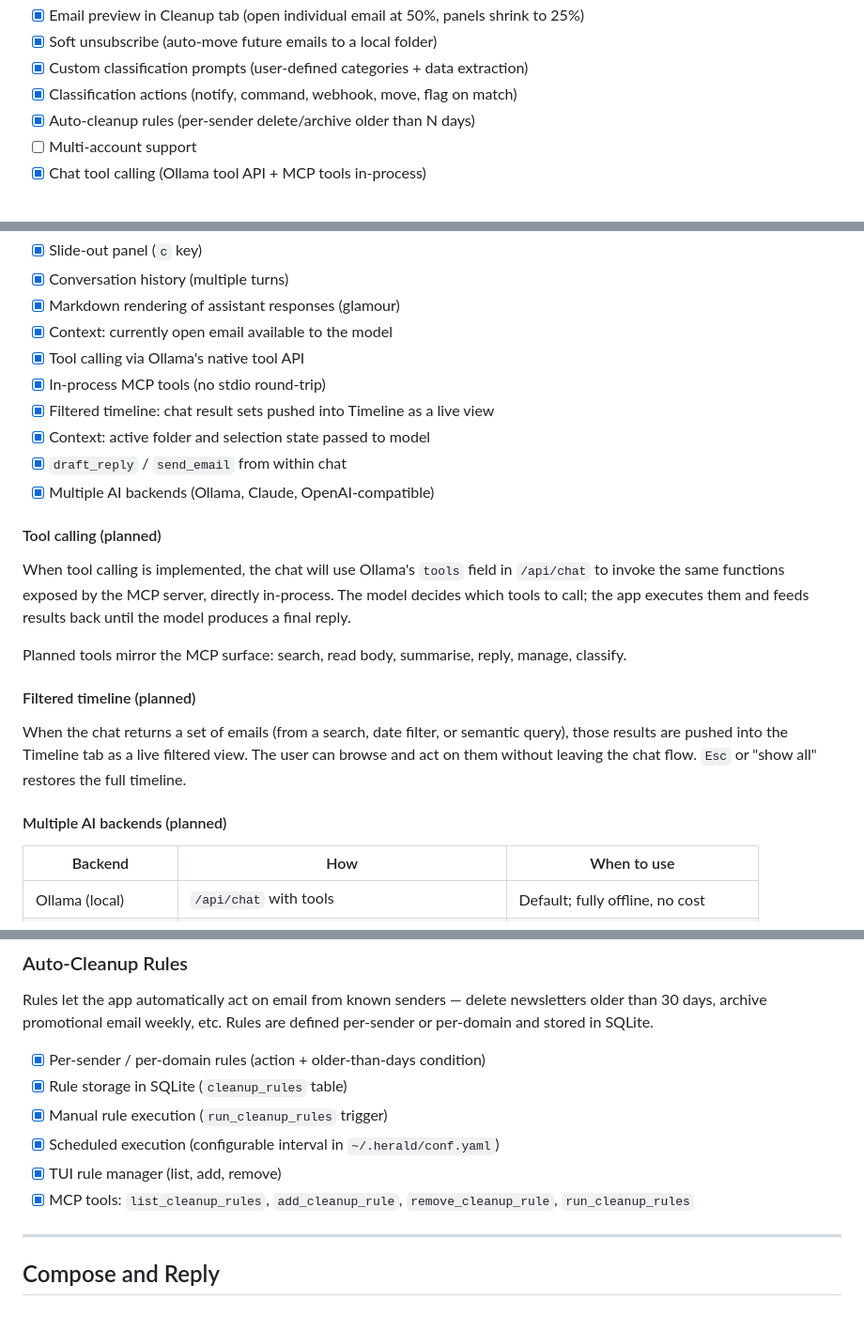
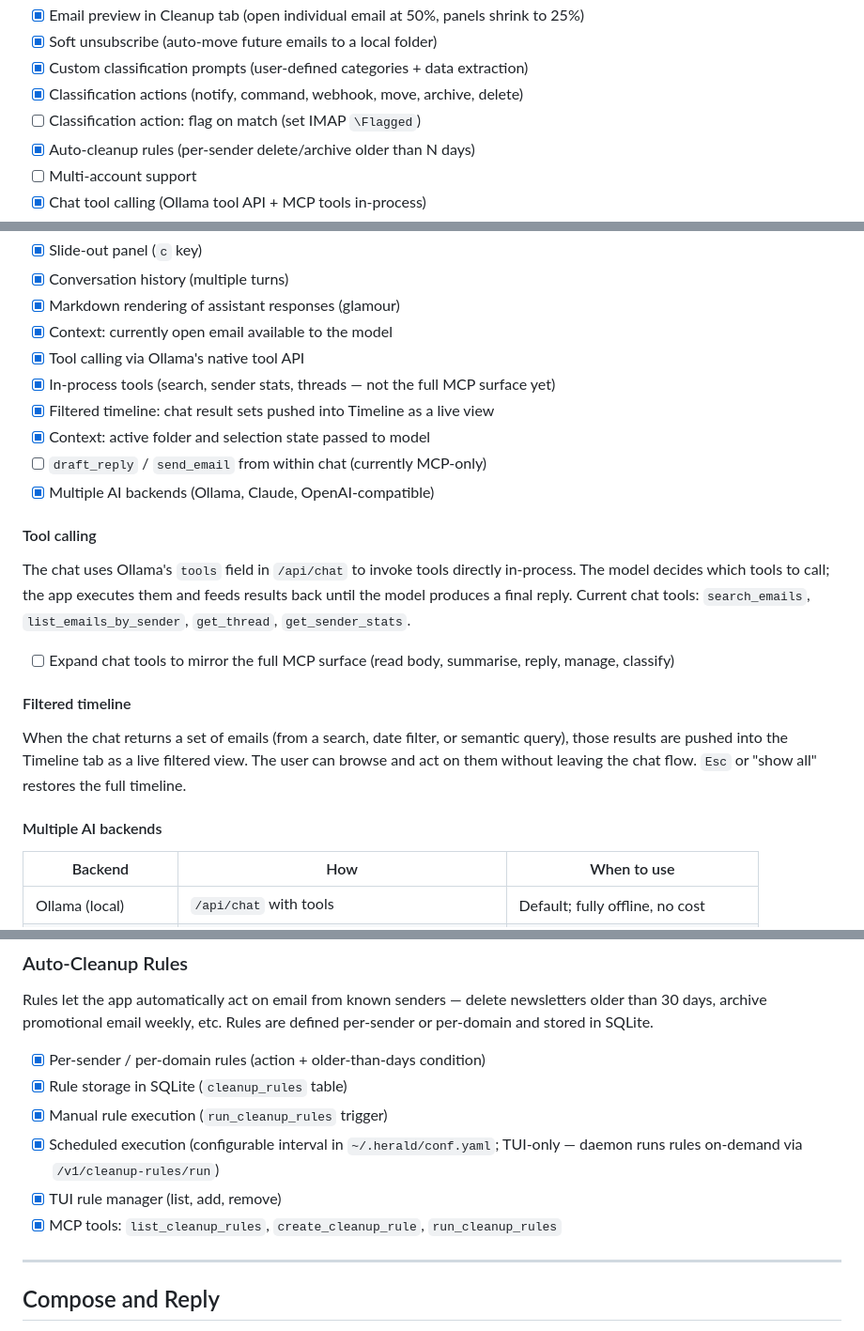
Before and after one commit to herald-email/herald-mail-app, a Markdown page: VISION.md, 3 parts joined by grey strips. Shown at 94% size. Drawn GitHub-style.

Commit message:
docs: fix VISION.md discrepancies found during code audit
- Correct classification action list (add archive/delete, split flag to unchecked)
- Uncheck draft_reply/send_email in chat (MCP-only, not in chat tools)
- Clarify chat has 4 in-process tools, not the full MCP surface
- Remove stale "(planned)" from subsection headers (tool calling, filtered timeline, multiple backends)
- Fix cleanup rule MCP tool names (create_cleanup_rule, not add; remove doesn't exist)
- Note cleanup scheduler is TUI-only, daemon is on-demand
- Rename "Planned tools" → "Additional tools" (all implemented)

Co-Authored-By: Claude Opus 4.6 (1M context) <noreply@anthropic.com>

```diff
--- a/VISION.md
+++ b/VISION.md
@@ -37,7 +37,8 @@ High-level milestones. Detailed feature status is in each section below.
 - [x] Email preview in Cleanup tab (open individual email at 50%, panels shrink to 25%)
 - [x] Soft unsubscribe (auto-move future emails to a local folder)
 - [x] Custom classification prompts (user-defined categories + data extraction)
-- [x] Classification actions (notify, command, webhook, move, flag on match)
+- [x] Classification actions (notify, command, webhook, move, archive, delete)
+- [ ] Classification action: flag on match (set IMAP `\Flagged`)
 - [x] Auto-cleanup rules (per-sender delete/archive older than N days)
 - [ ] Multi-account support
 - [x] Chat tool calling (Ollama tool API + MCP tools in-process)
@@ -134,23 +135,23 @@ The chat panel is a right-side slide-out (`c` key) that lets you have a conversa
 - [x] Markdown rendering of assistant responses (glamour)
 - [x] Context: currently open email available to the model
 - [x] Tool calling via Ollama's native tool API
-- [x] In-process MCP tools (no stdio round-trip)
+- [x] In-process tools (search, sender stats, threads — not the full MCP surface yet)
 - [x] Filtered timeline: chat result sets pushed into Timeline as a live view
 - [x] Context: active folder and selection state passed to model
-- [x] `draft_reply` / `send_email` from within chat
+- [ ] `draft_reply` / `send_email` from within chat (currently MCP-only)
 - [x] Multiple AI backends (Ollama, Claude, OpenAI-compatible)
 
-#### Tool calling (planned)
+#### Tool calling
 
-When tool calling is implemented, the chat will use Ollama's `tools` field in `/api/chat` to invoke the same functions exposed by the MCP server, directly in-process. The model decides which tools to call; the app executes them and feeds results back until the model produces a final reply.
+The chat uses Ollama's `tools` field in `/api/chat` to invoke tools directly in-process. The model decides which tools to call; the app executes them and feeds results back until the model produces a final reply. Current chat tools: `search_emails`, `list_emails_by_sender`, `get_thread`, `get_sender_stats`.
 
-Planned tools mirror the MCP surface: search, read body, summarise, reply, manage, classify.
+- [ ] Expand chat tools to mirror the full MCP surface (read body, summarise, reply, manage, classify)
 
-#### Filtered timeline (planned)
+#### Filtered timeline
 
 When the chat returns a set of emails (from a search, date filter, or semantic query), those results are pushed into the Timeline tab as a live filtered view. The user can browse and act on them without leaving the chat flow. `Esc` or "show all" restores the full timeline.
 
-#### Multiple AI backends (planned)
+#### Multiple AI backends
 
 | Backend | How | When to use |
 |---------|-----|-------------|
@@ -298,9 +299,9 @@ Rules let the app automatically act on email from known senders — delete newsl
 - [x] Per-sender / per-domain rules (action + older-than-days condition)
 - [x] Rule storage in SQLite (`cleanup_rules` table)
 - [x] Manual rule execution (`run_cleanup_rules` trigger)
-- [x] Scheduled execution (configurable interval in `~/.herald/conf.yaml`)
+- [x] Scheduled execution (configurable interval in `~/.herald/conf.yaml`; TUI-only — daemon runs rules on-demand via `/v1/cleanup-rules/run`)
 - [x] TUI rule manager (list, add, remove)
-- [x] MCP tools: `list_cleanup_rules`, `add_cleanup_rule`, `remove_cleanup_rule`, `run_cleanup_rules`
+- [x] MCP tools: `list_cleanup_rules`, `create_cleanup_rule`, `run_cleanup_rules`
 
 ---
 
```
Also changed, not shown: other parts of VISION.md (+1 -1 lines).
